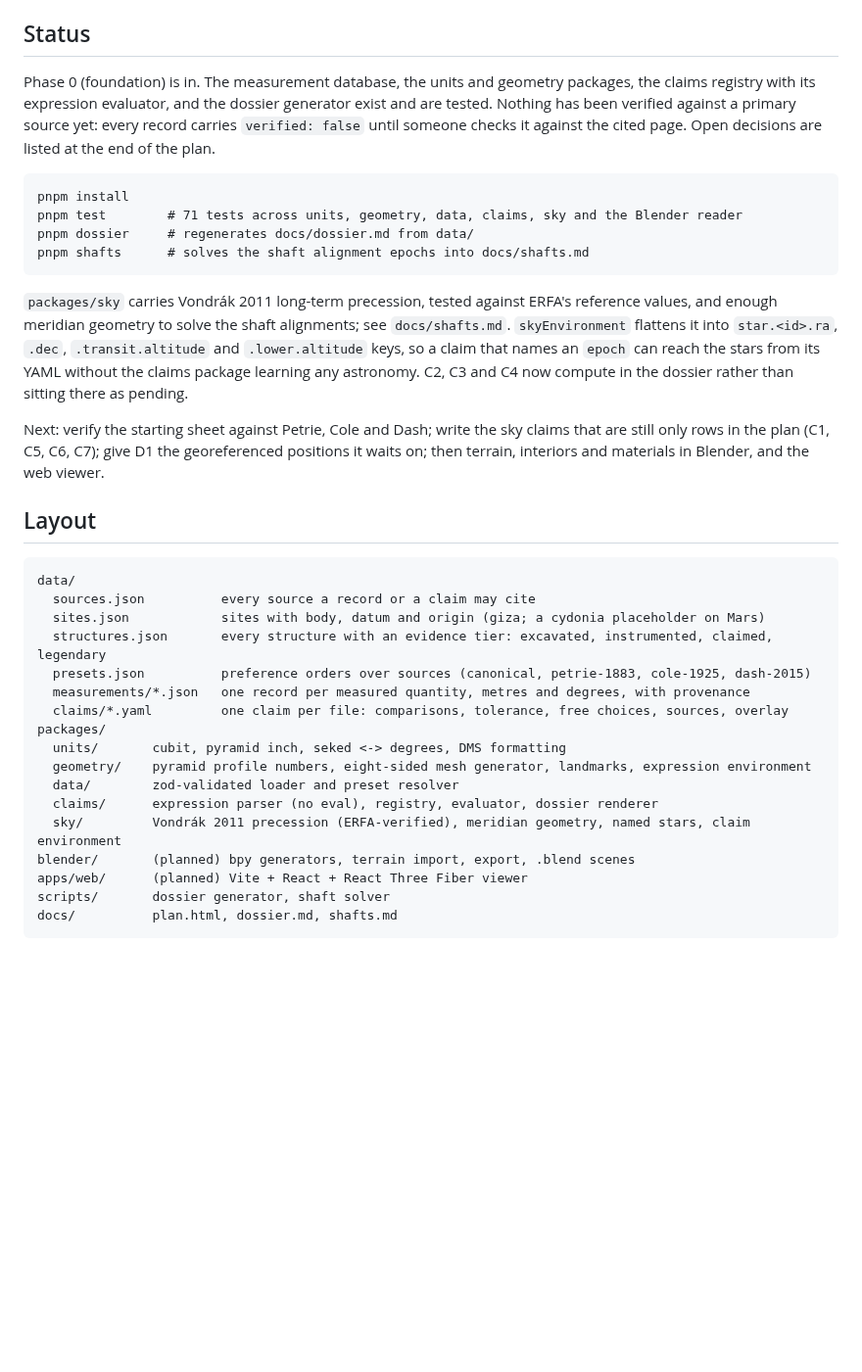
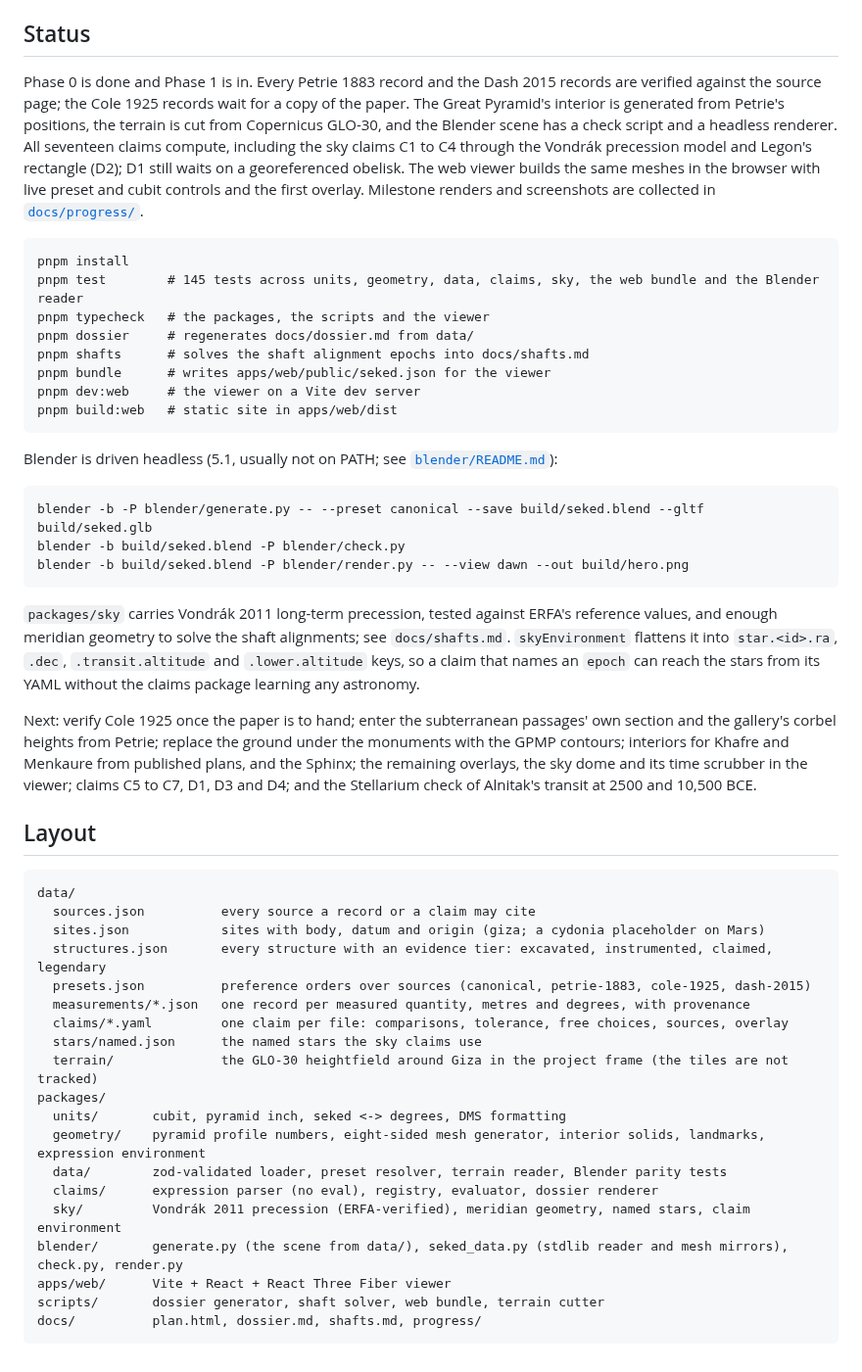
Before and after one commit to Samizdat-Publications/seked, a Markdown page: README.md, the part around the change. Shown at 98% size. GitHub-like rendering; blank space fills up the shorter version.

Commit message:
Refresh the README for Phase 1, and add the viewer's first screenshot
The status, commands, next steps and layout now describe what exists:
verified Petrie and Dash records, the interior solids, the terrain,
the Blender check and render scripts, the web viewer and the progress
snapshots. Snapshot 0003 is the viewer's first screenshot. A launch
config lets the desktop app start the dev server, and the Playwright
scratch folder is ignored.

Co-Authored-By: Claude Fable 5.1 <noreply@anthropic.com>

````diff
--- a/README.md
+++ b/README.md
@@ -33,17 +33,35 @@ phases and the sourcing check, is in [`docs/plan.html`](docs/plan.html).
 
 ## Status
 
-Phase 0 (foundation) is in. The measurement database, the units and geometry
-packages, the claims registry with its expression evaluator, and the dossier
-generator exist and are tested. Nothing has been verified against a primary
-source yet: every record carries `verified: false` until someone checks it
-against the cited page. Open decisions are listed at the end of the plan.
+Phase 0 is done and Phase 1 is in. Every Petrie 1883 record and the Dash
+2015 records are verified against the source page; the Cole 1925 records
+wait for a copy of the paper. The Great Pyramid's interior is generated from
+Petrie's positions, the terrain is cut from Copernicus GLO-30, and the
+Blender scene has a check script and a headless renderer. All seventeen
+claims compute, including the sky claims C1 to C4 through the Vondrák
+precession model and Legon's rectangle (D2); D1 still waits on a
+georeferenced obelisk. The web viewer builds the same meshes in the browser
+with live preset and cubit controls and the first overlay. Milestone renders
+and screenshots are collected in [`docs/progress/`](docs/progress/README.md).
 
 ```
 pnpm install
-pnpm test        # 71 tests across units, geometry, data, claims, sky and the Blender reader
+pnpm test        # 145 tests across units, geometry, data, claims, sky, the web bundle and the Blender reader
+pnpm typecheck   # the packages, the scripts and the viewer
 pnpm dossier     # regenerates docs/dossier.md from data/
 pnpm shafts      # solves the shaft alignment epochs into docs/shafts.md
+pnpm bundle      # writes apps/web/public/seked.json for the viewer
+pnpm dev:web     # the viewer on a Vite dev server
+pnpm build:web   # static site in apps/web/dist
+```
+
+Blender is driven headless (5.1, usually not on PATH; see
+[`blender/README.md`](blender/README.md)):
+
+```
+blender -b -P blender/generate.py -- --preset canonical --save build/seked.blend --gltf build/seked.glb
+blender -b build/seked.blend -P blender/check.py
+blender -b build/seked.blend -P blender/render.py -- --view dawn --out build/hero.png
 ```
 
 `packages/sky` carries Vondrák 2011 long-term precession, tested against
@@ -51,13 +69,14 @@ ERFA's reference values, and enough meridian geometry to solve the shaft
 alignments; see `docs/shafts.md`. `skyEnvironment` flattens it into
 `star.<id>.ra`, `.dec`, `.transit.altitude` and `.lower.altitude` keys, so a
 claim that names an `epoch` can reach the stars from its YAML without the
-claims package learning any astronomy. C2, C3 and C4 now compute in the
-dossier rather than sitting there as pending.
+claims package learning any astronomy.
 
-Next: verify the starting sheet against Petrie, Cole and Dash; write the sky
-claims that are still only rows in the plan (C1, C5, C6, C7); give D1 the
-georeferenced positions it waits on; then terrain, interiors and materials in
-Blender, and the web viewer.
+Next: verify Cole 1925 once the paper is to hand; enter the subterranean
+passages' own section and the gallery's corbel heights from Petrie; replace
+the ground under the monuments with the GPMP contours; interiors for Khafre
+and Menkaure from published plans, and the Sphinx; the remaining overlays,
+the sky dome and its time scrubber in the viewer; claims C5 to C7, D1, D3 and
+D4; and the Stellarium check of Alnitak's transit at 2500 and 10,500 BCE.
 
 ## Layout
 
@@ -69,14 +88,16 @@ data/
   presets.json          preference orders over sources (canonical, petrie-1883, cole-1925, dash-2015)
   measurements/*.json   one record per measured quantity, metres and degrees, with provenance
   claims/*.yaml         one claim per file: comparisons, tolerance, free choices, sources, overlay
+  stars/named.json      the named stars the sky claims use
+  terrain/              the GLO-30 heightfield around Giza in the project frame (the tiles are not tracked)
 packages/
   units/       cubit, pyramid inch, seked <-> degrees, DMS formatting
-  geometry/    pyramid profile numbers, eight-sided mesh generator, landmarks, expression environment
-  data/        zod-validated loader and preset resolver
+  geometry/    pyramid profile numbers, eight-sided mesh generator, interior solids, landmarks, expression environment
+  data/        zod-validated loader, preset resolver, terrain reader, Blender parity tests
   claims/      expression parser (no eval), registry, evaluator, dossier renderer
   sky/         Vondrák 2011 precession (ERFA-verified), meridian geometry, named stars, claim environment
-blender/       (planned) bpy generators, terrain import, export, .blend scenes
-apps/web/      (planned) Vite + React + React Three Fiber viewer
-scripts/       dossier generator, shaft solver
-docs/          plan.html, dossier.md, shafts.md
+blender/       generate.py (the scene from data/), seked_data.py (stdlib reader and mesh mirrors), check.py, render.py
+apps/web/      Vite + React + React Three Fiber viewer
+scripts/       dossier generator, shaft solver, web bundle, terrain cutter
+docs/          plan.html, dossier.md, shafts.md, progress/
 ```
````
Also changed, not shown: docs/progress/README.md (+1 -0 lines), docs/progress/0003-viewer-first-light.png (added), 2 other files.
